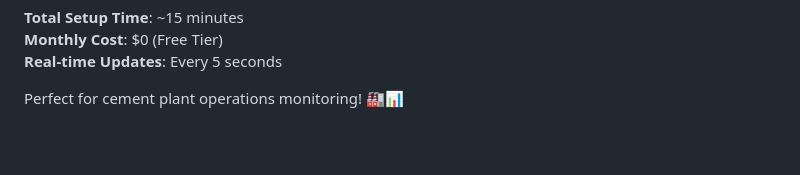
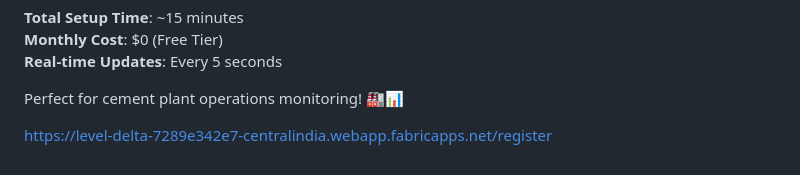
Before and after one commit to ishantkhurana900/Cement, a Markdown page: complete-readme.md, the part around the change. Drawn GitHub-style; blank space fills up the shorter version.

Commit message:
Add registration link to complete-readme.md
Added registration link for the monitoring application.

```diff
--- a/complete-readme.md
+++ b/complete-readme.md
@@ -400,3 +400,6 @@ Your cement plant dashboard is now running completely free on Firebase! The solu
 **Real-time Updates**: Every 5 seconds
 
 Perfect for cement plant operations monitoring! 🏭📊
+
+
+https://level-delta-7289e342e7-centralindia.webapp.fabricapps.net/register
```
